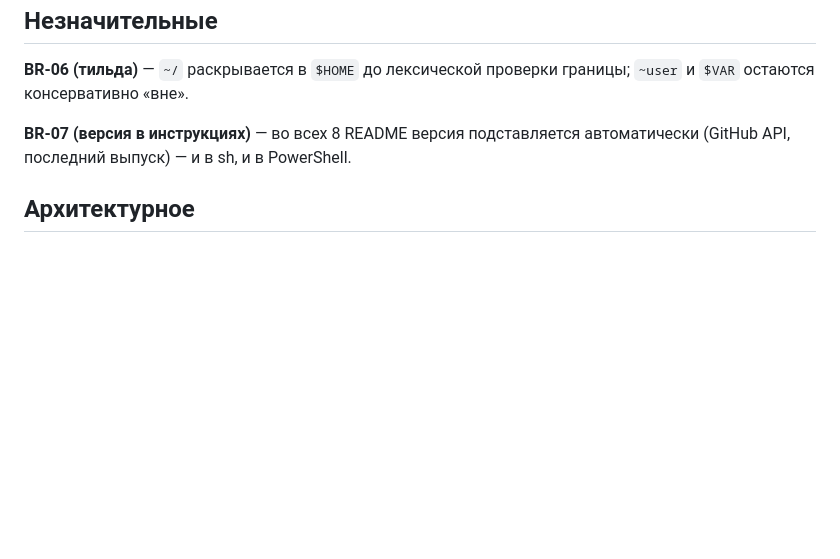
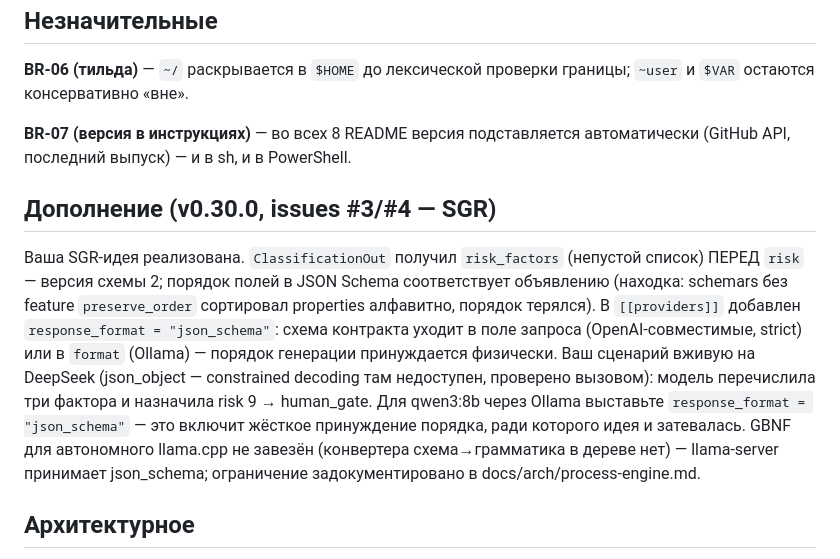
Before and after one commit to devpilgrin/berimor, a Markdown page: docs/rnd/reply-to-field-report-2026-08-14.md, the part around one of its changes. Rendered like a GitHub page; blank space fills up the shorter version.

Commit message:
docs(rnd): ответ автору дополнен SGR-волной 0.30.0

```diff
--- a/docs/rnd/reply-to-field-report-2026-08-14.md
+++ b/docs/rnd/reply-to-field-report-2026-08-14.md
@@ -46,6 +46,24 @@ README упоминает автоподтверждение.
 **BR-07 (версия в инструкциях)** — во всех 8 README версия подставляется
 автоматически (GitHub API, последний выпуск) — и в sh, и в PowerShell.
 
+## Дополнение (v0.30.0, issues #3/#4 — SGR)
+
+Ваша SGR-идея реализована. `ClassificationOut` получил `risk_factors`
+(непустой список) ПЕРЕД `risk` — версия схемы 2; порядок полей в JSON
+Schema соответствует объявлению (находка: schemars без feature
+`preserve_order` сортировал properties алфавитно, порядок терялся).
+В `[[providers]]` добавлен `response_format = "json_schema"`: схема
+контракта уходит в поле запроса (OpenAI-совместимые, strict) или в
+`format` (Ollama) — порядок генерации принуждается физически. Ваш
+сценарий вживую на DeepSeek (json_object — constrained decoding там
+недоступен, проверено вызовом): модель перечислила три фактора и
+назначила risk 9 → human_gate. Для qwen3:8b через Ollama выставьте
+`response_format = "json_schema"` — это включит жёсткое принуждение
+порядка, ради которого идея и затевалась. GBNF для автономного
+llama.cpp не завезён (конвертера схема→грамматика в дереве нет) —
+llama-server принимает json_schema; ограничение задокументировано
+в docs/arch/process-engine.md.
+
 ## Архитектурное
 
 **Контракты из конфигурации** — реализовано: секция `[[contracts]]` с
```
Also changed, not shown: other parts of docs/rnd/reply-to-field-report-2026-08-14.md (+1 -1 lines).
